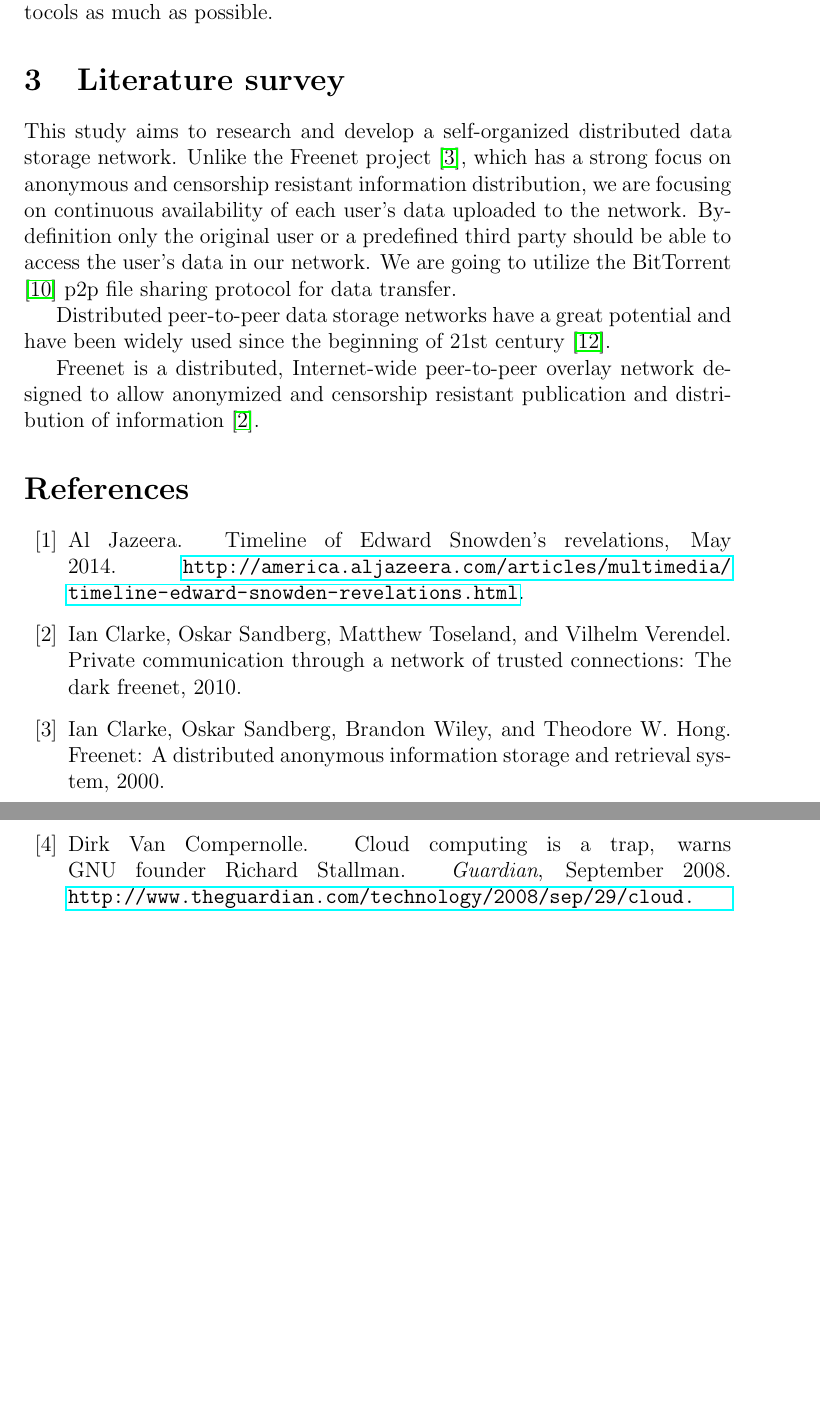
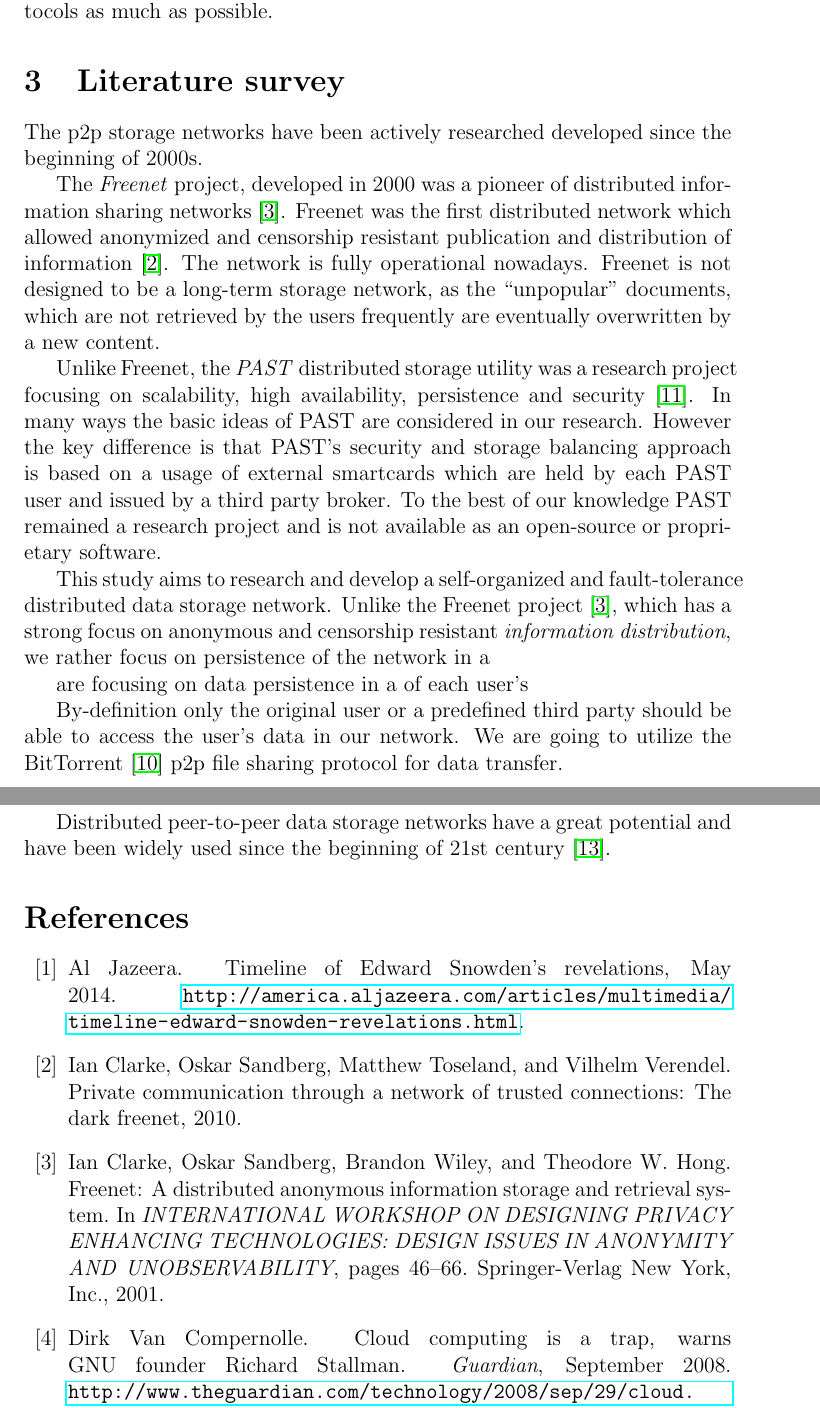
Before and after one commit to BasicWolf/ZNasibovResearchProposal, a LaTeX paper (src/znasibov_research_proposal.tex, which reads src/literaturesurvey.tex): two parts of pages 5 and 6 of 6 before the commit and two parts of pages 5 and 6 of 7 after it, joined at a grey line, cut so that both start at the same text, the shorter picture padded with empty space. Compiled offline with pdfLaTeX.

Commit message:
Update literature survey

```diff
--- a/src/literaturesurvey.tex
+++ b/src/literaturesurvey.tex
@@ -1,10 +1,36 @@
 \section{Literature survey}
 
-This study aims to research and develop a self-organized distributed
-data storage network. Unlike the Freenet project \cite{freenet}, which
-has a strong focus on anonymous and censorship resistant information
-distribution, we are focusing on continuous availability of each user's
-data uploaded to the network. By-definition only the original user
+The p2p storage networks have been actively researched developed since
+the beginning of 2000s.
+
+The \emph{Freenet} project, developed in 2000 was
+a pioneer of distributed information sharing networks \cite{freenet}.
+Freenet was the first distributed network which allowed anonymized
+and censorship resistant publication and distribution of information
+\cite{dark-freenet}. The network is fully operational nowadays.
+Freenet is not designed to be a long-term storage network, as
+the ``unpopular'' documents, which are not retrieved by the
+users frequently are eventually overwritten by a new content.
+
+Unlike Freenet, the \emph{PAST} distributed storage utility was a
+research project focusing on scalability, high availability, persistence
+and security \cite{past}. In many ways the basic ideas of PAST are
+considered in our research. However the key difference is that PAST's
+security and storage balancing approach is based on a usage of external
+smartcards which are held by each PAST user and issued by a third
+party broker. To the best of our knowledge PAST remained a research
+project and is not available as an open-source or proprietary software.
+
+
+This study aims to research and develop a self-organized and fault-tolerance
+distributed data storage network. Unlike the Freenet project \cite{freenet},
+which has a strong focus on anonymous and censorship resistant \emph{information
+distribution}, we rather focus on persistence of the network in a
+
+  are focusing on data persistence in a  of each user's
+% data uploaded to the network.
+
+By-definition only the original user
 or a predefined third party should be able to access the user's data
 in our network. We are going to utilize the BitTorrent \cite{bittorrent-ma}
 p2p file sharing protocol for data transfer.
@@ -13,7 +39,3 @@ p2p file sharing protocol for data transfer.
 Distributed peer-to-peer data storage networks have a great potential and have
 been widely used since the beginning of 21st century
 \cite{chord-01}.
-
-Freenet is a distributed, Internet-wide peer-to-peer overlay network de-
-signed to allow anonymized and censorship resistant publication and
-distribution of information \cite{dark-freenet}.
```
Also changed, not shown: src/bibliography.bib (+26 -4 lines).
